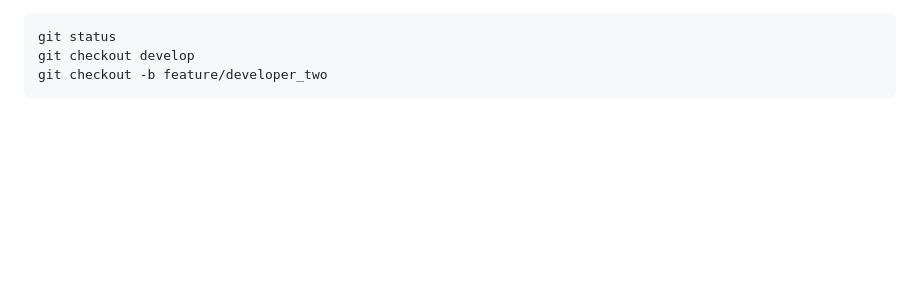
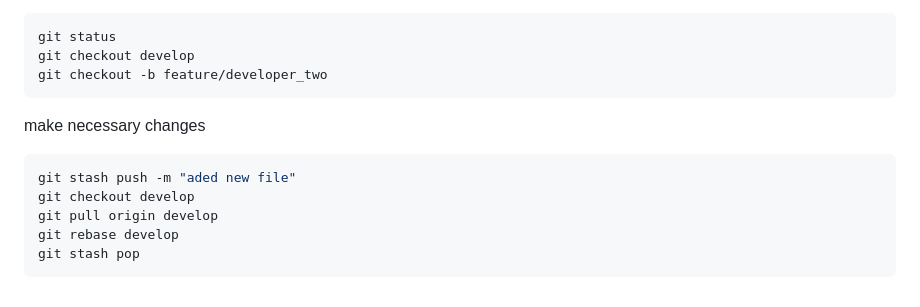
Before and after one commit to mahadevanvaradhan/git-tutorial, a Markdown page: README.md, the part around the change. Rendered like a GitHub page; blank space fills up the shorter version.

Commit message:
Added STASH in Readme

````diff
--- a/README.md
+++ b/README.md
@@ -132,3 +132,12 @@ git status
 git checkout develop
 git checkout -b feature/developer_two
 ```
+make necessary changes
+
+```bash
+git stash push -m "aded new file"
+git checkout develop
+git pull origin develop
+git rebase develop
+git stash pop
+```
````
